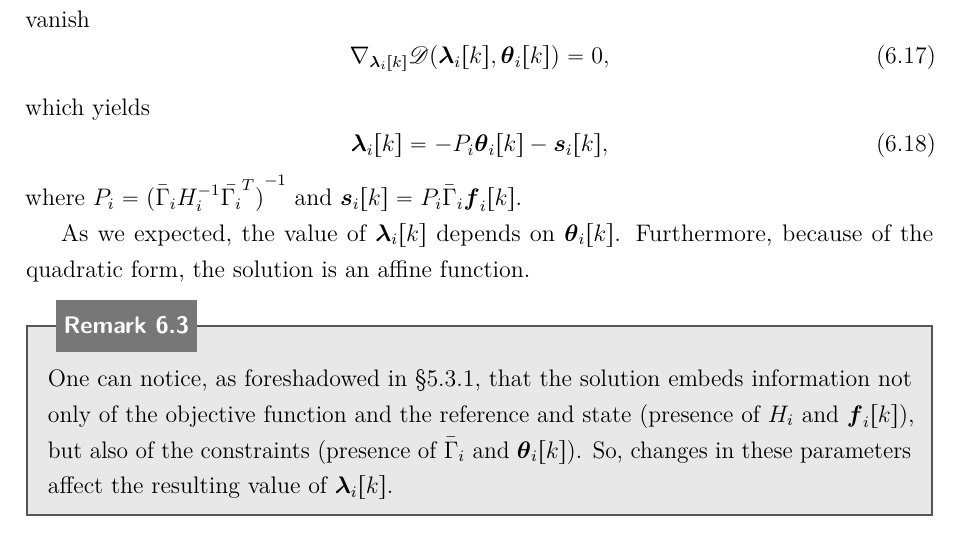
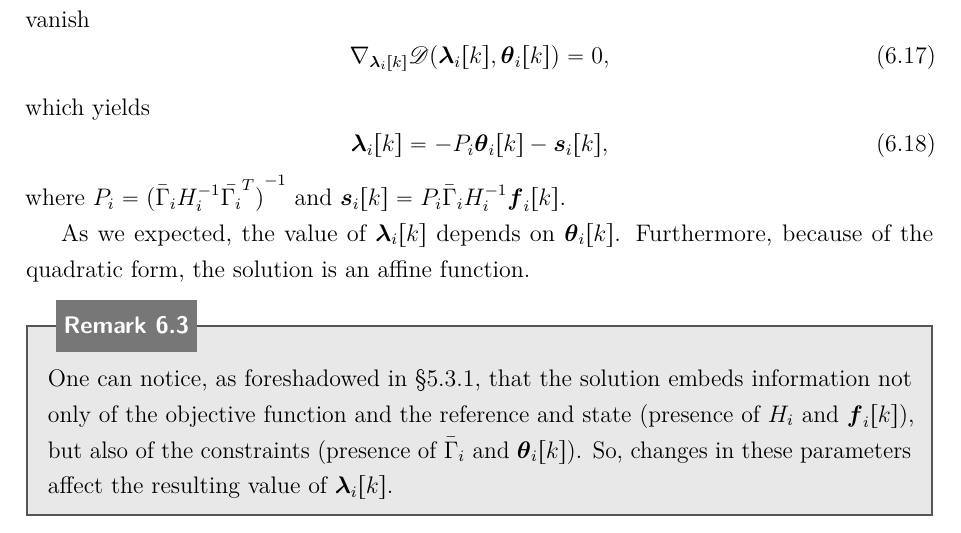
Before and after one commit to Accacio/thesis, a LaTeX thesis (main.tex, which reads main_matter/safe_dmpc_eq.tex): part of page 75 of 93, cut so that both start at the same text. Compiled offline with pdfLaTeX.

Commit message:
correct s

```diff
--- a/main_matter/safe_dmpc_eq.tex
+++ b/main_matter/safe_dmpc_eq.tex
@@ -215,9 +215,10 @@ Similarly, using first order \KKT{} condition we make the gradient of $\dualfunc
 \end{equation}
 which yields
 \begin{equation}
+  \label{eq:lambda_function_theta}
 \lambdaik=-P_{i}\thetaik-\vec{s}_{i}[k],
 \end{equation}
-where $P_{i}={(\linearcoefi)}^{-1}$ and $\vec{s}_{i}[k]=P_{i}\bar{\Gamma}_{i}\vec{f}_{i}[k]$.
+where $P_{i}={(\linearcoefi)}^{-1}$ and $\vec{s}_{i}[k]=P_{i}\bar{\Gamma}_{i}H_{i}^{-1}\vec{f}_{i}[k]$.
 
 As we expected, the value of $\lambdaik$ depends on $\thetaik$.
 Furthermore, because of the quadratic form, the solution is an affine function.
```
